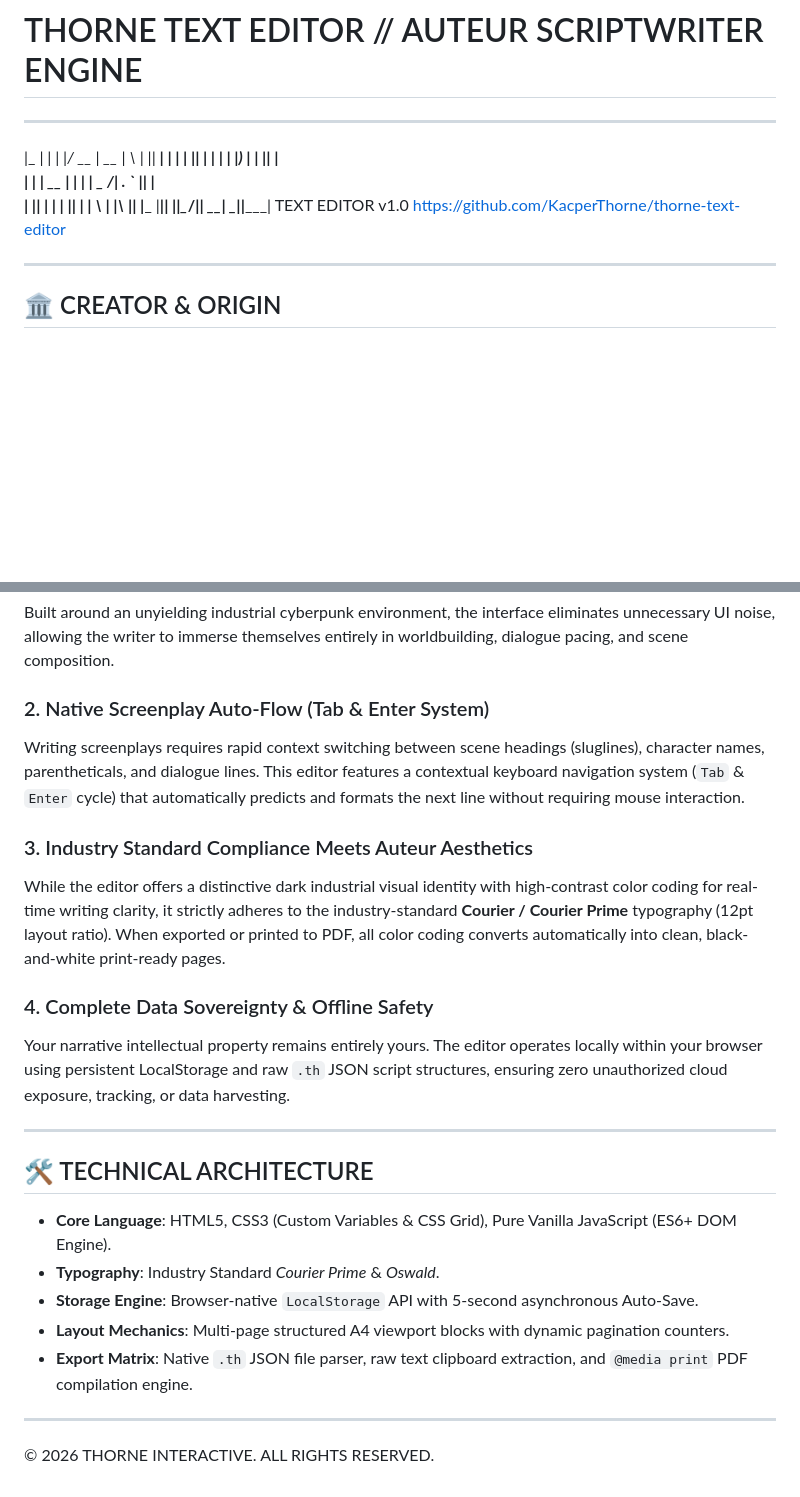
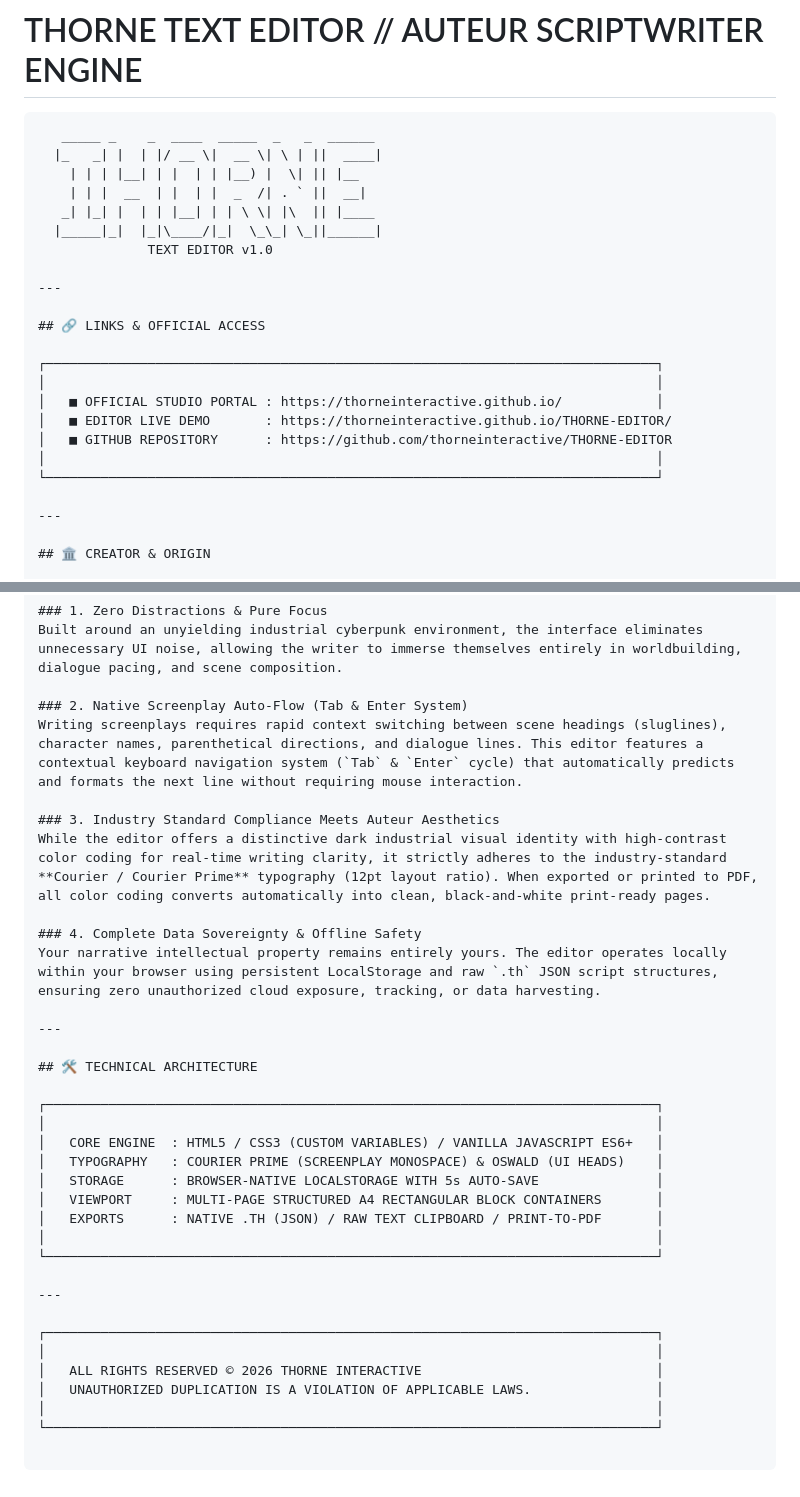
Before and after one commit to thorneinteractive/THORNE-EDITOR, a Markdown page: README.md, 2 parts joined by grey strips. Drawn GitHub-style; blank space fills up the shorter version.

````diff
--- a/README.md
+++ b/README.md
@@ -1,13 +1,25 @@
 # THORNE TEXT EDITOR // AUTEUR SCRIPTWRITER ENGINE
 
-_____ _    _  ____  _____  _   _  ______
+```text
+   _____ _    _  ____  _____  _   _  ______
   |_   _| |  | |/ __ \|  __ \| \ | ||  ____|
     | | | |__| | |  | | |__) |  \| || |__
     | | |  __  | |  | |  _  /| . ` ||  __|
    _| |_| |  | | |__| | | \ \| |\  || |____
   |_____|_|  |_|\____/|_|  \_\_| \_||______|
               TEXT EDITOR v1.0
-https://github.com/KacperThorne/thorne-text-editor
+
+---
+
+## 🔗 LINKS & OFFICIAL ACCESS
+
+┌──────────────────────────────────────────────────────────────────────────────┐
+│                                                                              │
+│   ■ OFFICIAL STUDIO PORTAL : https://thorneinteractive.github.io/            │
+│   ■ EDITOR LIVE DEMO       : https://thorneinteractive.github.io/THORNE-EDITOR/
+│   ■ GITHUB REPOSITORY      : https://github.com/thorneinteractive/THORNE-EDITOR
+│                                                                              │
+└──────────────────────────────────────────────────────────────────────────────┘
 
 ---
 
@@ -38,7 +50,7 @@ Thorne Text Editor was developed to address these fundamental challenges:
 Built around an unyielding industrial cyberpunk environment, the interface eliminates unnecessary UI noise, allowing the writer to immerse themselves entirely in worldbuilding, dialogue pacing, and scene composition.
 
 ### 2. Native Screenplay Auto-Flow (Tab & Enter System)
-Writing screenplays requires rapid context switching between scene headings (sluglines), character names, parentheticals, and dialogue lines. This editor features a contextual keyboard navigation system (`Tab` & `Enter` cycle) that automatically predicts and formats the next line without requiring mouse interaction.
+Writing screenplays requires rapid context switching between scene headings (sluglines), character names, parenthetical directions, and dialogue lines. This editor features a contextual keyboard navigation system (`Tab` & `Enter` cycle) that automatically predicts and formats the next line without requiring mouse interaction.
 
 ### 3. Industry Standard Compliance Meets Auteur Aesthetics
 While the editor offers a distinctive dark industrial visual identity with high-contrast color coding for real-time writing clarity, it strictly adheres to the industry-standard **Courier / Courier Prime** typography (12pt layout ratio). When exported or printed to PDF, all color coding converts automatically into clean, black-and-white print-ready pages.
@@ -50,12 +62,21 @@ Your narrative intellectual property remains entirely yours. The editor operates
 
 ## 🛠️ TECHNICAL ARCHITECTURE
 
-* **Core Language**: HTML5, CSS3 (Custom Variables & CSS Grid), Pure Vanilla JavaScript (ES6+ DOM Engine).
-* **Typography**: Industry Standard *Courier Prime* & *Oswald*.
-* **Storage Engine**: Browser-native `LocalStorage` API with 5-second asynchronous Auto-Save.
-* **Layout Mechanics**: Multi-page structured A4 viewport blocks with dynamic pagination counters.
-* **Export Matrix**: Native `.th` JSON file parser, raw text clipboard extraction, and `@media print` PDF compilation engine.
+┌──────────────────────────────────────────────────────────────────────────────┐
+│                                                                              │
+│   CORE ENGINE  : HTML5 / CSS3 (CUSTOM VARIABLES) / VANILLA JAVASCRIPT ES6+   │
+│   TYPOGRAPHY   : COURIER PRIME (SCREENPLAY MONOSPACE) & OSWALD (UI HEADS)    │
+│   STORAGE      : BROWSER-NATIVE LOCALSTORAGE WITH 5s AUTO-SAVE               │
+│   VIEWPORT     : MULTI-PAGE STRUCTURED A4 RECTANGULAR BLOCK CONTAINERS       │
+│   EXPORTS      : NATIVE .TH (JSON) / RAW TEXT CLIPBOARD / PRINT-TO-PDF       │
+│                                                                              │
+└──────────────────────────────────────────────────────────────────────────────┘
 
 ---
 
-© 2026 THORNE INTERACTIVE. ALL RIGHTS RESERVED.
+┌──────────────────────────────────────────────────────────────────────────────┐
+│                                                                              │
+│   ALL RIGHTS RESERVED © 2026 THORNE INTERACTIVE                              │
+│   UNAUTHORIZED DUPLICATION IS A VIOLATION OF APPLICABLE LAWS.                │
+│                                                                              │
+└──────────────────────────────────────────────────────────────────────────────┘
````
